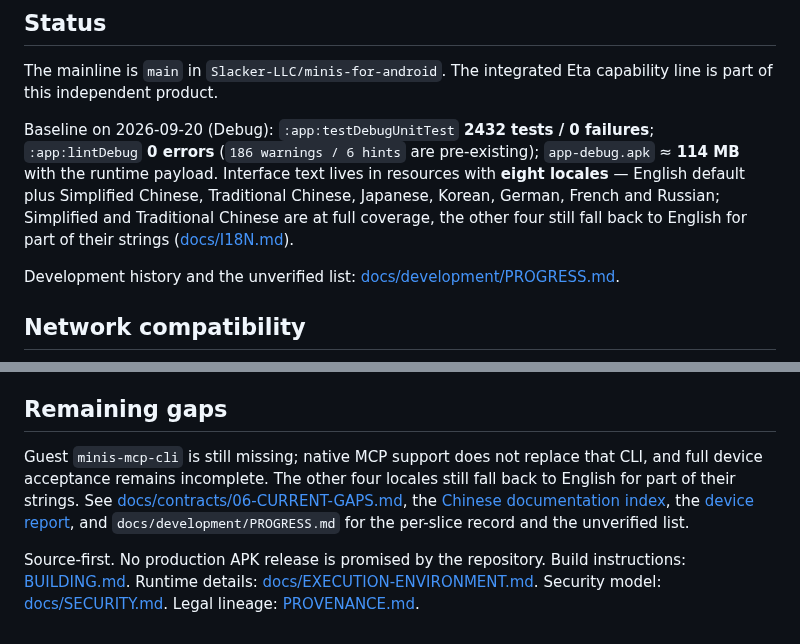
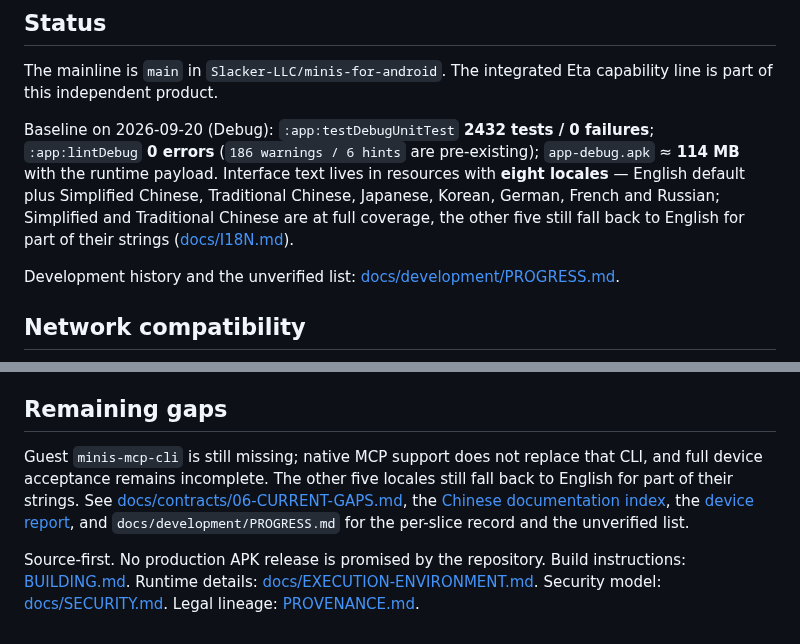
Before and after one commit to Slacker-LLC/minis-for-android, a Markdown page: README.md, 2 parts joined by grey strips. GitHub-like rendering.

Commit message:
docs: correct the remaining locale count
Simplified and Traditional Chinese are complete; Japanese, Korean, German, French and Russian are the five locales that still have fallback gaps.

Verified: documentation provenance guard; git diff --check.

```diff
--- a/README.md
+++ b/README.md
@@ -31,7 +31,7 @@ Baseline on 2026-09-20 (Debug): `:app:testDebugUnitTest` **2432 tests / 0 failur
 **0 errors** (`186 warnings / 6 hints` are pre-existing); `app-debug.apk` ≈ **114 MB** with the runtime
 payload. Interface text lives in resources with **eight locales** — English default plus Simplified Chinese,
 Traditional Chinese, Japanese, Korean, German, French and Russian; Simplified and Traditional Chinese are at
-full coverage, the other four still fall back to English for part of their strings ([docs/I18N.md](docs/I18N.md)).
+full coverage, the other five still fall back to English for part of their strings ([docs/I18N.md](docs/I18N.md)).
 
 Development history and the unverified list: [docs/development/PROGRESS.md](docs/development/PROGRESS.md).
 
@@ -50,6 +50,6 @@ The installed application identity and source namespace may differ; a repository
 
 ## Remaining gaps
 
-Guest `minis-mcp-cli` is still missing; native MCP support does not replace that CLI, and full device acceptance remains incomplete. The other four locales still fall back to English for part of their strings. See [docs/contracts/06-CURRENT-GAPS.md](docs/contracts/06-CURRENT-GAPS.md), the [Chinese documentation index](docs/README.md), the [device report](docs/REAL-DEVICE-TEST-REPORT.md), and `docs/development/PROGRESS.md` for the per-slice record and the unverified list.
+Guest `minis-mcp-cli` is still missing; native MCP support does not replace that CLI, and full device acceptance remains incomplete. The other five locales still fall back to English for part of their strings. See [docs/contracts/06-CURRENT-GAPS.md](docs/contracts/06-CURRENT-GAPS.md), the [Chinese documentation index](docs/README.md), the [device report](docs/REAL-DEVICE-TEST-REPORT.md), and `docs/development/PROGRESS.md` for the per-slice record and the unverified list.
 
 Source-first. No production APK release is promised by the repository. Build instructions: [BUILDING.md](BUILDING.md). Runtime details: [docs/EXECUTION-ENVIRONMENT.md](docs/EXECUTION-ENVIRONMENT.md). Security model: [docs/SECURITY.md](docs/SECURITY.md). Legal lineage: [PROVENANCE.md](PROVENANCE.md).
```
Also changed, not shown: README.zh-CN.md (+1 -1 lines).
